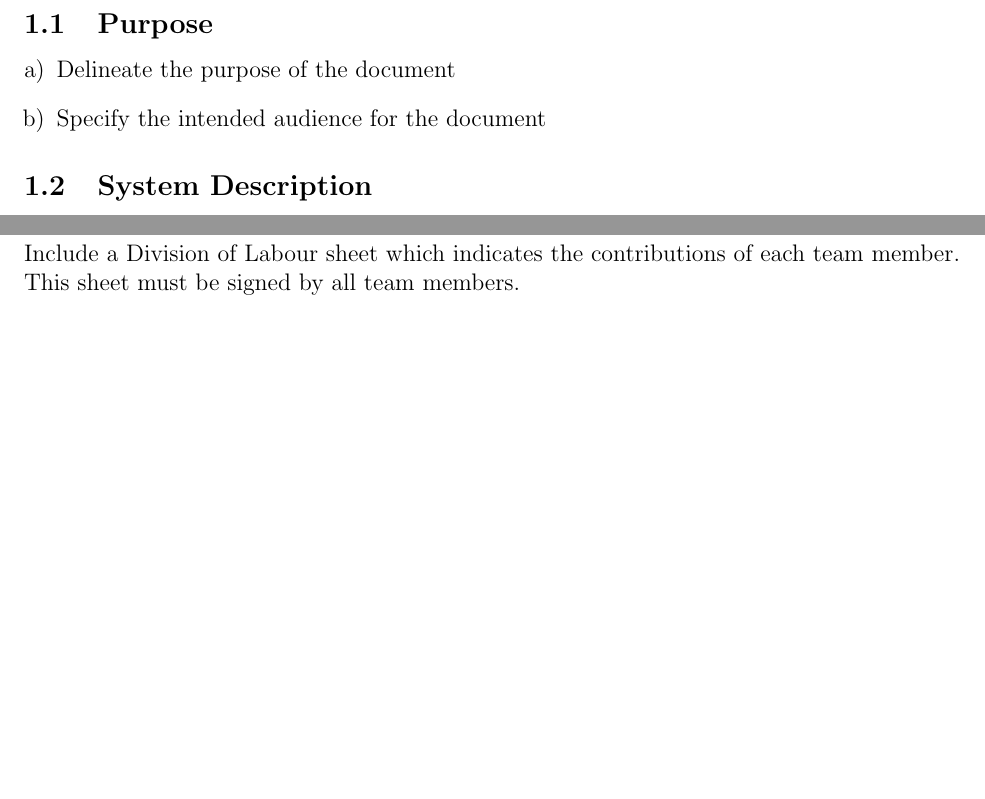
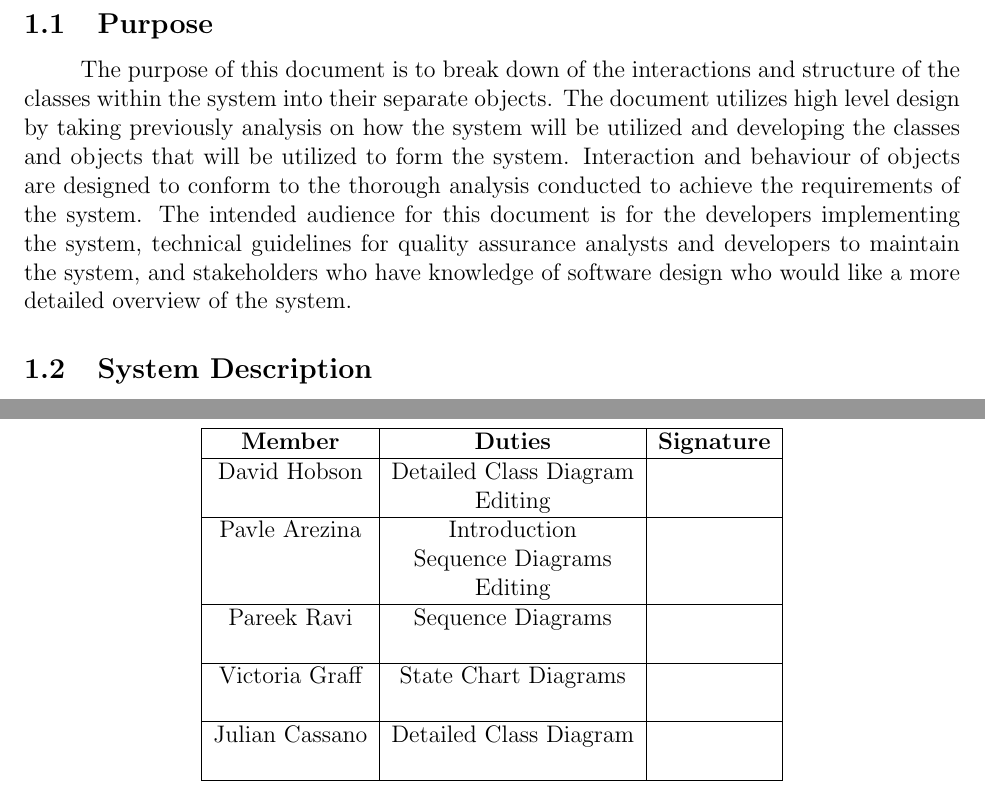
Before and after one commit to pavlearezina/3A04, a LaTeX document (D3/Deliverable3_Template.tex): two parts of pages 3 and 15 of 15, joined at a grey line, cut so that both start at the same text, the shorter picture padded with empty space. Compiled offline with pdfLaTeX.

Commit message:
everything updated

```diff
--- a/D3/Deliverable3_Template.tex
+++ b/D3/Deliverable3_Template.tex
@@ -56,10 +56,7 @@
 \subsection{Purpose}
 \label{sub:purpose}
 % Begin SubSection
-\begin{enumerate}[a)]
-	\item Delineate the purpose of the document
-	\item Specify the intended audience for the document
-\end{enumerate}
+\tab The purpose of this document is to break down of the interactions and structure of the classes within the system into their separate objects. The document utilizes high level design by taking previously analysis on how the system will be utilized and developing the classes and objects that will be utilized to form the system. Interaction and behaviour of objects are designed to conform to the thorough analysis conducted to achieve the requirements of the system.  The intended audience for this document is for the developers implementing the system, technical guidelines for quality assurance analysts and developers to maintain the system, and stakeholders who have knowledge of software design who would like a more detailed overview of the system.
 % End SubSection
 
 \subsection{System Description}
@@ -210,7 +207,33 @@
 \section{Division of Labour}
 \label{sec:division_of_labour}
 % Begin Section
-Include a Division of Labour sheet which indicates the contributions of each team member. This sheet must be signed by all team members.
+\begin{table}[h!]
+\centering
+
+
+\begin{tabular}{|c|c|c|}
+\hline
+{\bf Member} & {\bf Duties}&{\bf Signature}\\
+\hline
+{David Hobson} & {Detailed Class Diagram} & { }\\
+{} & {Editing}  & {}\\
+\hline
+{Pavle Arezina} & {Introduction} & {}\\
+{} & {Sequence Diagrams} & {}\\
+{} & {Editing} & {}\\
+\hline
+{Pareek Ravi} & {Sequence Diagrams} & {}\\
+{} & {} & {}\\
+\hline
+{Victoria Graff} & {State Chart Diagrams} & {}\\
+{} & {} & {}\\
+\hline
+{Julian Cassano} & {Detailed Class Diagram} & {}\\
+{} & {} & {}\\
+\hline
+\end{tabular}
+
+\end{table}
 % End Section
 
 
```
